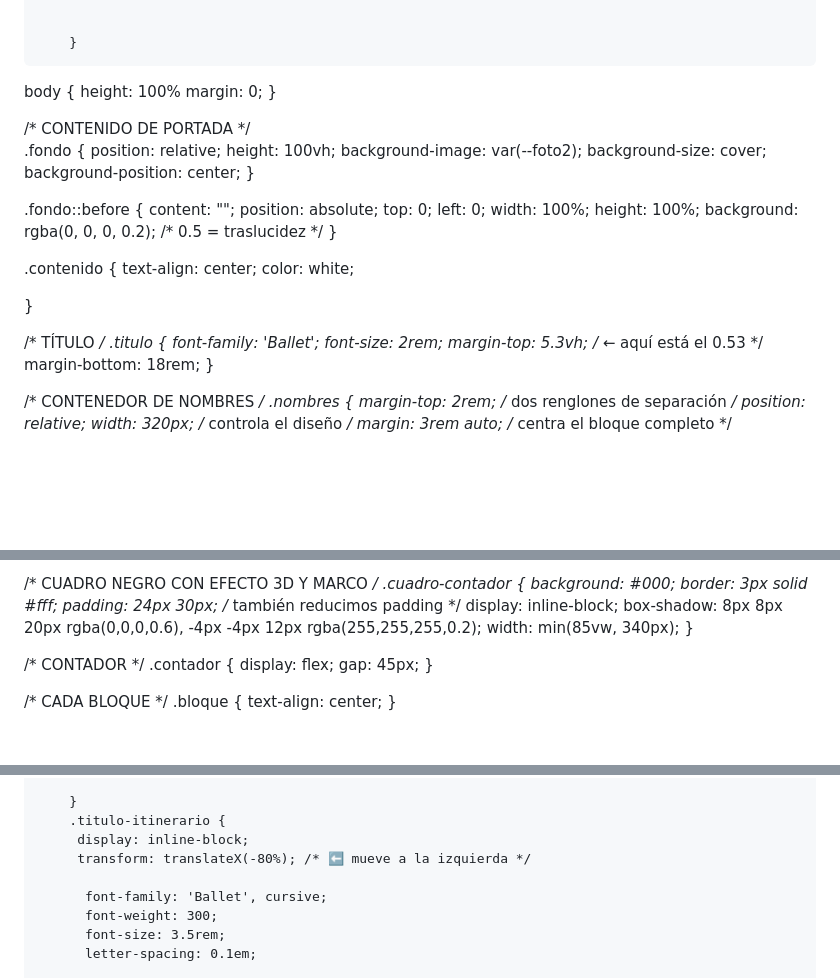
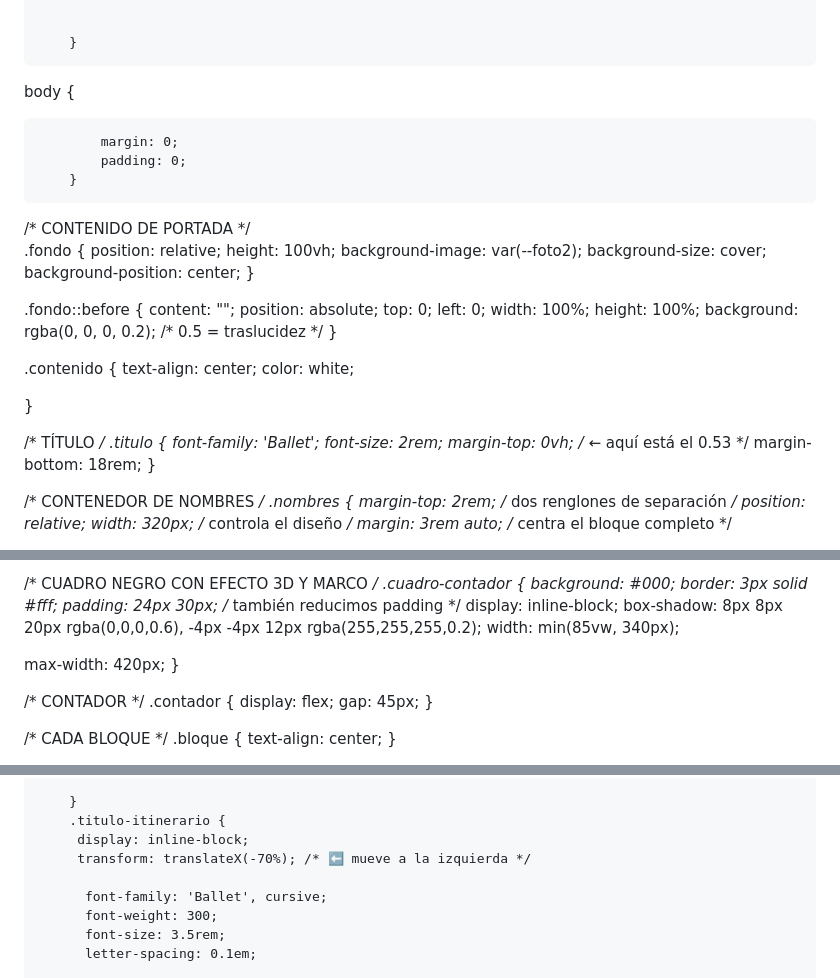
Before and after one commit to EstasInvitado/Taylor-Y-Travis, a Markdown page: README.md, 3 parts joined by grey strips. Drawn GitHub-style; blank space fills up the shorter version.

```diff
--- a/README.md
+++ b/README.md
@@ -63,8 +63,9 @@
 
 
  body {
-            height: 100%
+
             margin: 0;
+            padding: 0;
         }
 
   /* CONTENIDO DE PORTADA */
@@ -96,7 +97,7 @@
 .titulo {
   font-family: 'Ballet';
   font-size: 2rem;
-  margin-top: 5.3vh; /* ← aquí está el 0.53 */
+  margin-top: 0vh; /* ← aquí está el 0.53 */
   margin-bottom: 18rem;
 }
 
@@ -396,6 +397,8 @@ font-style: italic; /* cursiva */
   box-shadow: 8px 8px 20px rgba(0,0,0,0.6),
               -4px -4px 12px rgba(255,255,255,0.2);
   width: min(85vw, 340px);
+
+  max-width: 420px;
 }
 
 /* CONTADOR */
@@ -745,7 +748,7 @@ box-shadow:
         }
         .titulo-itinerario {
          display: inline-block;
-         transform: translateX(-80%); /* ⬅️ mueve a la izquierda */
+         transform: translateX(-70%); /* ⬅️ mueve a la izquierda */
 
           font-family: 'Ballet', cursive;
           font-weight: 300;
```
